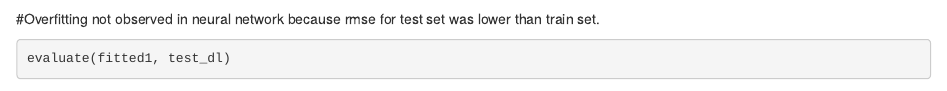
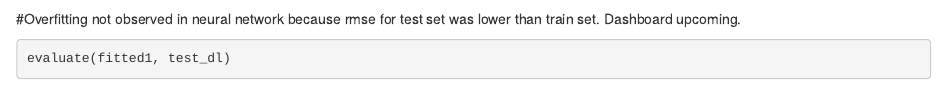
Before and after one commit to DriftKing-byte/FinalProject, an R Markdown document (src/Project.Rmd): the page in a window 1100 px wide, from 11160 px down. Rendered offline with R 4.5, knitr and Pandoc, with nearby package versions; some code elsewhere in the file could not run offline; common packages that the code uses without loading them are loaded.

Commit message:
Dashboard comment.

````diff
--- a/src/Project.Rmd
+++ b/src/Project.Rmd
@@ -158,7 +158,7 @@ fitted1 <- model2 %>%
 ```{r}
 plot(fitted1)
 ```
-#Overfitting not observed in neural network because rmse for test set was lower than train set.
+#Overfitting not observed in neural network because rmse for test set was lower than train set. Dashboard upcoming.
 ```{r}
 evaluate(fitted1, test_dl)
 ```
````
